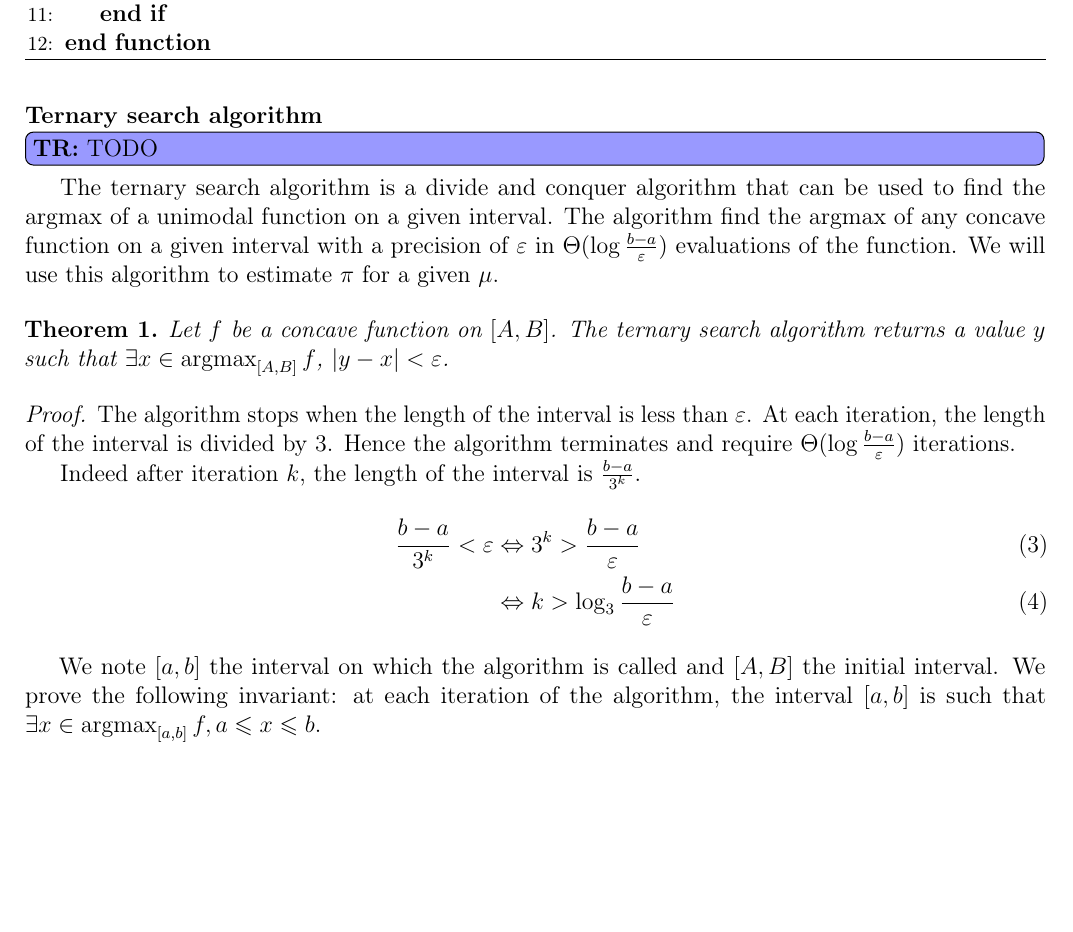
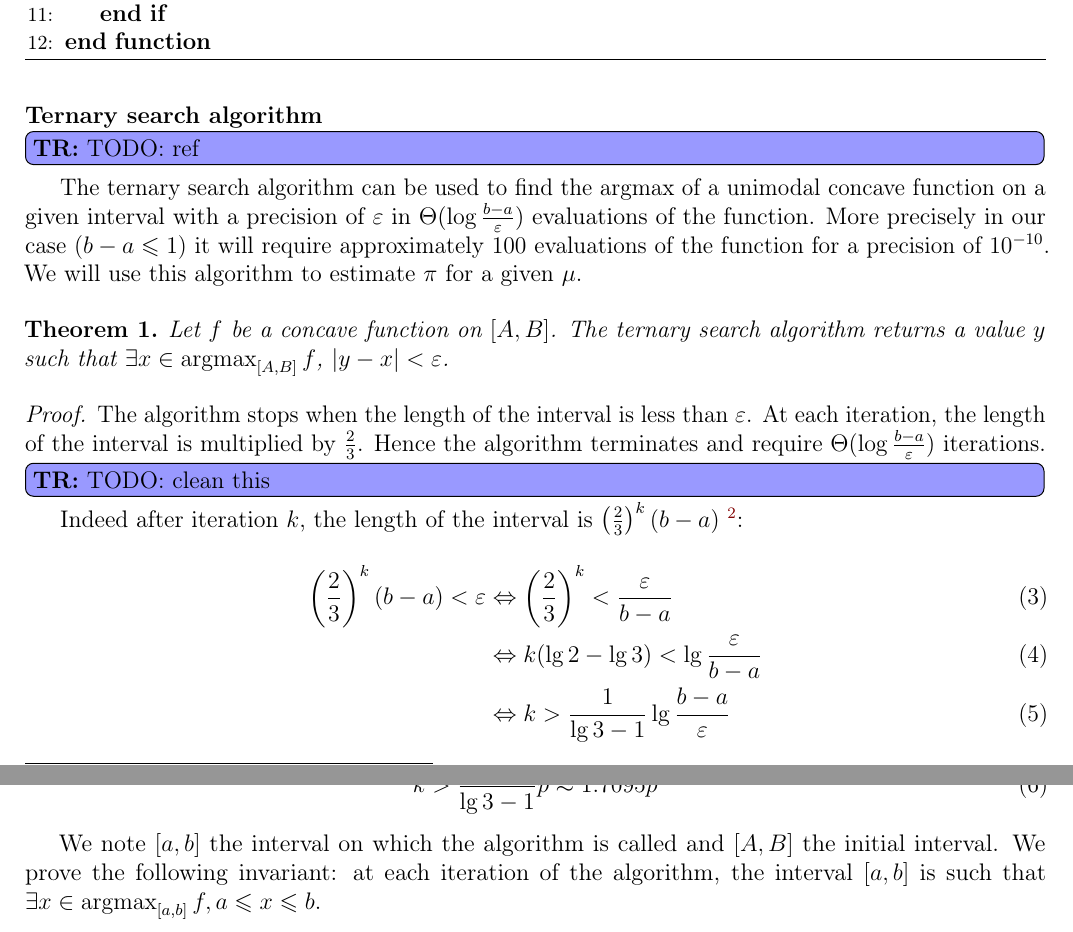
Before and after one commit to Thomick/Ordinal-data-clustering, a LaTeX document (report/report.tex, which reads report/subtex/univariate_generic.tex): part of page 6 of 37 before the commit and two parts of pages 6 and 7 of 37 after it, the two joined at a grey line, cut so that both start at the same text, the shorter picture padded with empty space. Compiled offline with pdfLaTeX.

Commit message:
Work in progress

```diff
--- a/report/subtex/univariate_generic.tex
+++ b/report/subtex/univariate_generic.tex
@@ -77,22 +77,29 @@ Then we have, $\pi \mapsto L_W(\mu, \pi)$ is stricly concave as positive linear
     \end{algorithmic}
     \end{algorithm}
 
-\tr{TODO}
+\tr{TODO: ref}
 %(see https://en.wikipedia.org/wiki/Ternary_search)
 
-The ternary search algorithm is a divide and conquer algorithm that can be used to find the argmax of a unimodal function on a given interval. The algorithm find the argmax of any concave function on a given interval with a precision of $\epsilon$ in $\Theta(\log \frac{b - a}{\epsilon})$ evaluations of the function. We will use this algorithm to estimate $\pi$ for a given $\mu$.
+The ternary search algorithm can be used to find the argmax of a unimodal  concave function on a given interval with a precision of $\epsilon$ in $\Theta(\log \frac{b - a}{\epsilon})$ evaluations of the function. More precisely in our case ($b - a \leq 1$) it will require approximately $100$ evaluations of the function for a precision of $10^{-10}$.
+We will use this algorithm to estimate $\pi$ for a given $\mu$.
 
 \begin{thm}
     Let $f$ be a concave function on $[A, B]$. The ternary search algorithm returns a value $y$ such that $\exists x \in \argmax_{[A, B]} f$, $|y - x| < \epsilon$.
 \end{thm}
 \begin{proof}
-    The algorithm stops when the length of the interval is less than $\epsilon$. At each iteration, the length of the interval is divided by $3$. Hence the algorithm terminates and require $\Theta(\log \frac{b - a}{\epsilon})$ iterations.
+    The algorithm stops when the length of the interval is less than $\epsilon$. At each iteration, the length of the interval is multiplied by $\frac{2}{3}$. Hence the algorithm terminates and require $\Theta(\log \frac{b - a}{\epsilon})$ iterations.
 
-    Indeed after iteration $k$, the length of the interval is $\frac{b - a}{3^k}$.
+    \tr{TODO: clean this}
+    Indeed after iteration $k$, the length of the interval is $\left(\frac{2}{3}\right)^k(b - a)$~\footnote{$\lg=\log_2$}:
     \begin{align}
-        \frac{b - a}{3^k} < \epsilon &\Leftrightarrow 3^k > \frac{b - a}{\epsilon} \\
-        &\Leftrightarrow k > \log_3 \frac{b - a}{\epsilon}
-    \end{align}
+        \left(\frac{2}{3}\right)^k(b - a) < \epsilon &\Leftrightarrow \left(\frac{2}{3}\right)^k < \frac{\epsilon}{b - a} \\
+        &\Leftrightarrow k (\lg 2 - \lg 3) < \lg \frac{\epsilon}{b - a} \\
+        &\Leftrightarrow k > \frac{1}{\lg 3 - 1} \lg \frac{b - a}{\epsilon}
+        \end{align}
+    which for $\epsilon = 2^{-p}$ and $b - a \leq 1$ gives:
+    \begin{equation}
+        k > \frac{1}{\lg 3 - 1} p \approx 1.7095 p
+    \end{equation}
 
     We note $[a, b]$ the interval on which the algorithm is called and $[A, B]$ the initial interval.
     We prove the following invariant: at each iteration of the algorithm, the interval $[a, b]$ is such that $\exists x \in \argmax_{[a, b]} f, a \leq x \leq b$.
```
Also changed, not shown: report/subtex/bos_model_trichotomy.tex (+1 -1 lines), report/report.pdf.
